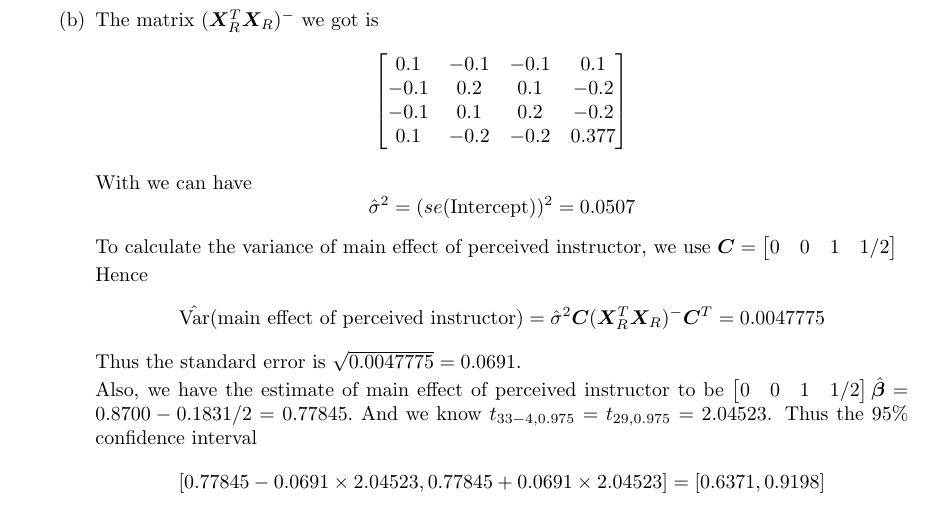
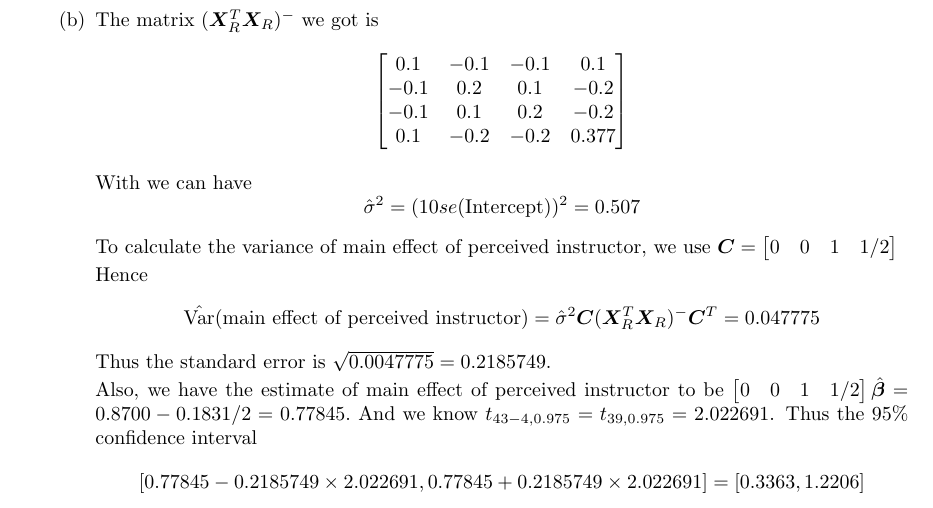
Before and after one commit to fanne-stat/Homework, a LaTeX document (STAT510/STAT510hw4YifanZhu/STAT510hw4YifanZhu.tex): part of page 4 of 4, cut so that both start at the same text. Compiled offline with pdfLaTeX.

Commit message:
correct mistakes in STAT 510 Homework 4

```diff
--- a/STAT510/STAT510hw4YifanZhu/STAT510hw4YifanZhu.tex
+++ b/STAT510/STAT510hw4YifanZhu/STAT510hw4YifanZhu.tex
@@ -311,20 +311,20 @@ It matches (a).
 		\end{bmatrix}\]
 
 		With we can have
-		\[\hat{\sigma}^2 = (se(\mathrm{Intercept}))^2 = 0.0507\]
+		\[\hat{\sigma}^2 = (10 se(\mathrm{Intercept}))^2 = 0.507\]
 
 		To calculate the variance of main effect of perceived instructor, we use $\bm C = \begin{bmatrix}
 			0 & 0 & 1 & 1/2
 		\end{bmatrix}$
 
 		Hence
-		\[\hat{\mathrm{Var}}(\textrm{main effect of perceived instructor}) = \hat{\sigma}^2 \bm C (\bm X_{R}^T \bm X_{R})^{-} \bm C^T = 0.0047775\]
-		Thus the standard error is $\sqrt{0.0047775} = 0.0691$.
+		\[\hat{\mathrm{Var}}(\textrm{main effect of perceived instructor}) = \hat{\sigma}^2 \bm C (\bm X_{R}^T \bm X_{R})^{-} \bm C^T = 0.047775\]
+		Thus the standard error is $\sqrt{0.0047775} = 0.2185749$.
 
 		Also, we have the estimate of main effect of perceived instructor to be $\begin{bmatrix}
 			0 & 0 & 1 & 1/2
-		\end{bmatrix} \hat{\bm \beta} = 0.8700 - 0.1831/2 = 0.77845.$ And we know $t_{33 - 4 ,0.975} = t_{29, 0.975} = 2.04523 $. Thus the 95\% confidence interval
-		\[[0.77845 - 0.0691 \times 2.04523, 0.77845 + 0.0691\times 2.04523] = [0.6371, 0.9198]\]
+		\end{bmatrix} \hat{\bm \beta} = 0.8700 - 0.1831/2 = 0.77845.$ And we know $t_{43 - 4 ,0.975} = t_{39, 0.975} = 2.022691 $. Thus the 95\% confidence interval
+		\[[0.77845 - 0.2185749 \times 2.022691, 0.77845 + 0.2185749\times 2.022691] = [0.3363, 1.2206]\]
 
 	\end{enumerate}
 
```
Also changed, not shown: STAT510/STAT510hw4YifanZhu/STAT510hw4YifanZhu.pdf, 3 other files.
